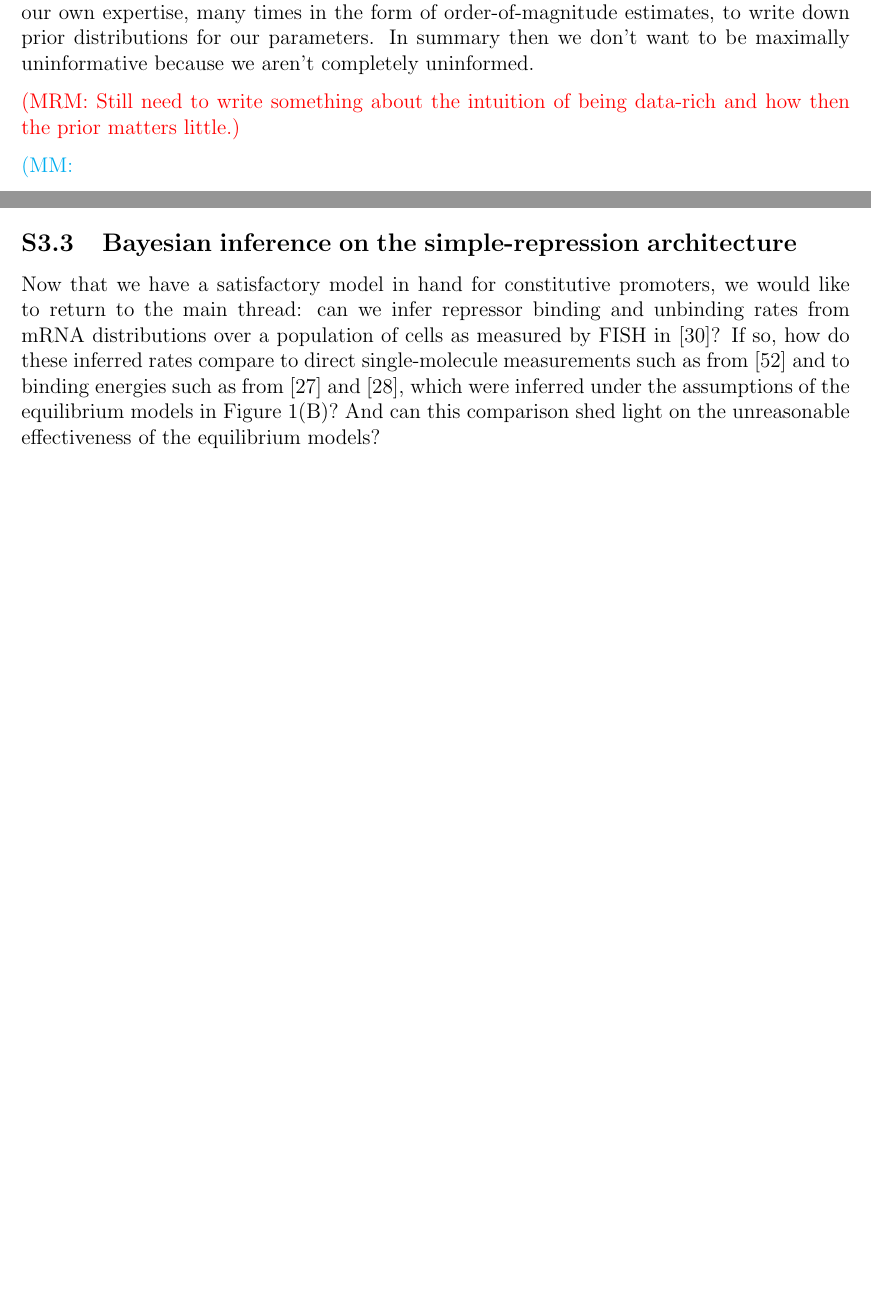
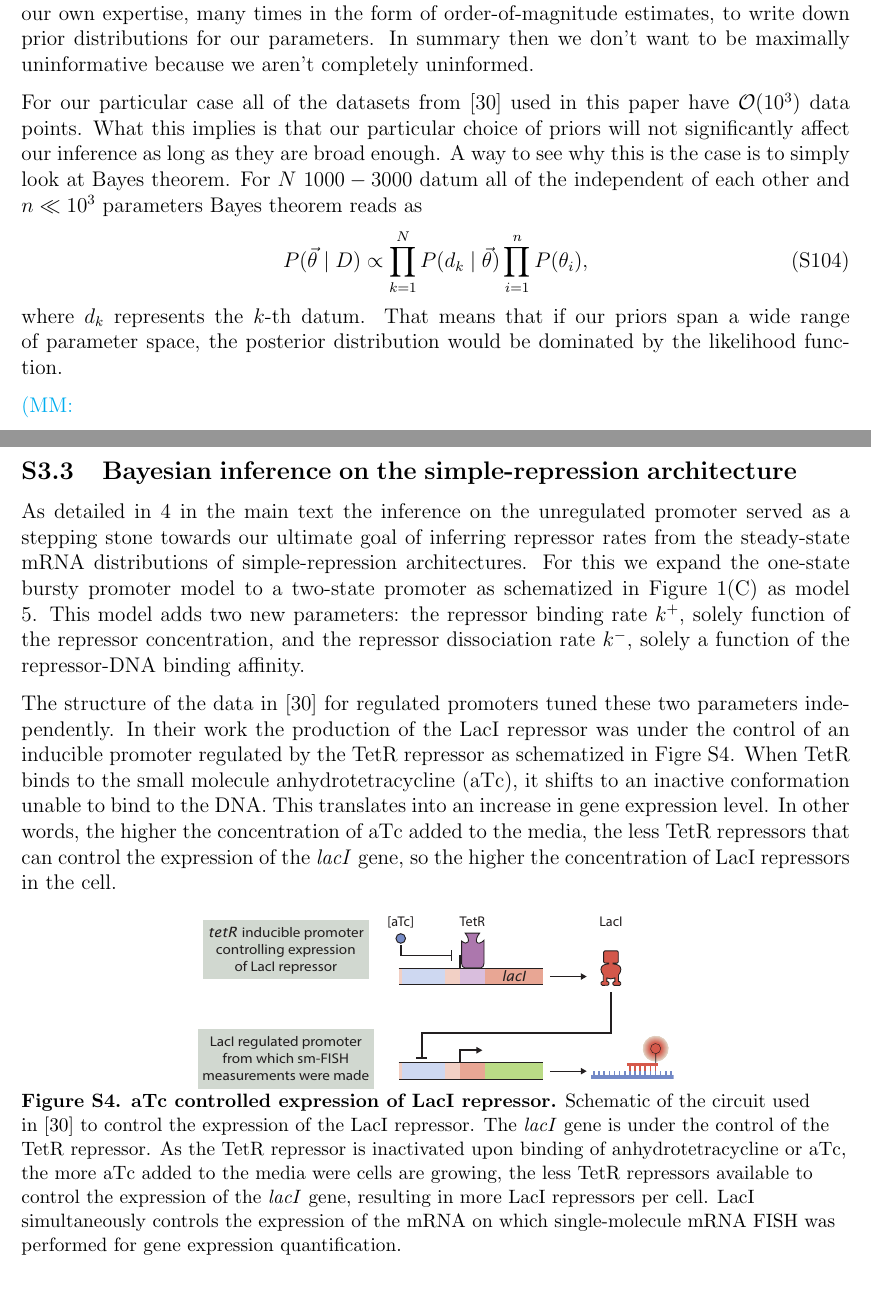
Before and after one commit to RPGroup-PBoC/bursty_transcription, a LaTeX paper (doc/bursty_transcription.tex, which reads doc/appendix_03_bayesian_inference.tex): two parts of pages 63 and 67 of 71 before the commit and two parts of pages 63 and 68 of 72 after it, joined at a grey line, cut so that both start at the same text, the shorter picture padded with empty space. Compiled offline with pdfLaTeX.

Commit message:
MRM progress towards cleaning the simple-repression inference section in the SI (with new figure)

```diff
--- a/doc/appendix_03_bayesian_inference.tex
+++ b/doc/appendix_03_bayesian_inference.tex
@@ -127,8 +127,19 @@ estimates, to write down prior distributions for our parameters. In summary then
 we don’t want to be maximally uninformative because we aren’t completely
 uninformed.
 
-\mrm{Still need to write something about the intuition of being data-rich and
-how then the prior matters little.}
+For our particular case all of the datasets from~\cite{Jones2014} used in this
+paper have $\mathcal{O}(10^3)$ data points. What this implies is that our
+particular choice of priors will not significantly affect our inference as long
+as they are broad enough. A way to see why this is the case is to simply look at
+Bayes theorem. For $N ~ 1000-3000$ datum all of the independent of each other
+and $n \ll 10^3$ parameters Bayes theorem reads as
+\begin{equation}
+P(\vec{\theta} \mid D) \propto \prod_{k=1}^{N} P(d_k \mid \vec{\theta})
+\prod_{i=1}^n P(\theta_i),
+\end{equation}
+where $d_k$ represents the $k$-th datum. That means that if our priors span a
+wide range of parameter space, the posterior distribution would be dominated by
+the likelihood function.
 
 \mmnote{
 \begin{itemize}
@@ -399,22 +410,45 @@ With this, we are ready to write our full generative model as
 m \sim \text{NBinom}(k_i, b).
 \end{split}
 \end{equation}
-Section ~\ref{section_04_bayesian_inference} in the main text details the
+Section~\ref{section_04_bayesian_inference} in the main text details the
 results of applying this inference to the single-cell mRNA counts data.
 
 \subsection{Bayesian inference on the simple-repression architecture}
 
-Now that we have a satisfactory model in hand for constitutive
-promoters, we would like to return to the main thread: can we
-infer repressor binding and unbinding rates from mRNA distributions
-over a population of cells as measured by FISH in~\cite{Jones2014}?
-If so, how do these inferred rates compare to direct
-single-molecule measurements such as from~\cite{Hammar2014} and
-to binding energies such as from~\cite{Garcia2011a}
-and~\cite{Razo-Mejia2018}, which were inferred under the assumptions
-of the equilibrium models in Figure~\ref{fig1:means_cartoons}(B)?
-And can this comparison shed light on the unreasonable effectiveness
-of the equilibrium models?
+As detailed in~\ref{section_04_bayesian_inference} in the main text the
+inference on the unregulated promoter served as a stepping stone towards our
+ultimate goal of inferring repressor rates from the steady-state mRNA
+distributions of simple-repression architectures. For this we expand the
+one-state bursty promoter model to a two-state promoter as schematized in
+Figure~\ref{fig1:means_cartoons}(C) as model 5. This model adds two new
+parameters: the repressor binding rate $k^+$, solely function of the repressor
+concentration, and the repressor dissociation rate $k^-$, solely a function of
+the repressor-DNA binding affinity.
+
+The structure of the data in~\cite{Jones2014} for regulated promoters tuned
+these two parameters independently. In their work the production of the LacI
+repressor was under the control of an inducible promoter regulated by the TetR
+repressor as schematized in Figre~\ref{figS:aTc_circuit}. When TetR binds to the
+small molecule anhydrotetracycline (aTc), it shifts to an inactive conformation
+unable to bind to the DNA. This translates into an increase in gene expression
+level. In other words, the higher the concentration of aTc added to the media,
+the less TetR repressors that can control the expression of the \textit{lacI}
+gene, so the higher the concentration of LacI repressors in the cell.
+
+\begin{figure}[h!]
+\centering
+\includegraphics{../figures/si/figS0X_aTc_circuit.pdf}
+\caption{\textbf{aTc controlled expression of LacI repressor.} Schematic of the
+circuit used in~\cite{Jones2014} to control the expression of the LacI
+repressor. The \textit{lacI} gene is under the control of the TetR repressor. As
+the TetR repressor is inactivated upon binding of anhydrotetracycline or aTc,
+the more aTc added to the media were cells are growing, the less TetR repressors
+available to control the expression of the \textit{lacI} gene, resulting in more
+LacI repressors per cell. LacI simultaneously controls the expression of the
+mRNA on which single-molecule mRNA FISH was performed for gene expression
+quantification.}
+\label{figS:aTc_circuit}
+\end{figure}
 
 As we found in Section~\ref{sec:beyond_means}, for our purposes
 the ``right'' model of a constitutive promoter is the bursty
```
Also changed, not shown: figures/si/figS0X_aTc_circuit.pdf (added).
